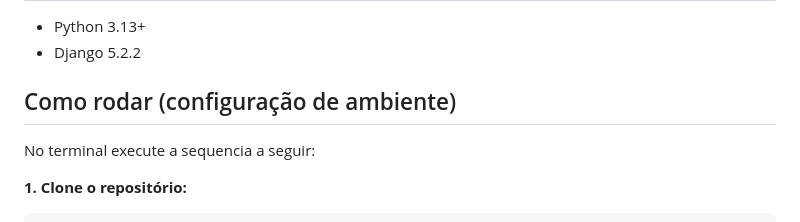
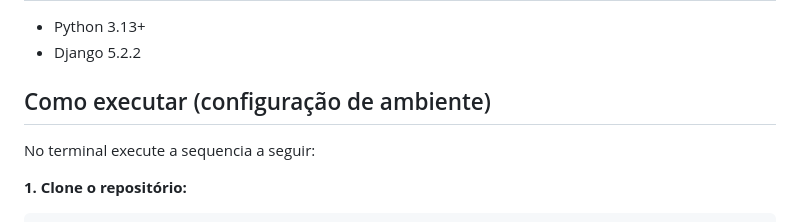
Before and after one commit to diegocordeiro/trabalho_algoritmos_ordenacao, a Markdown page: README.md, the part around the change. GitHub-like rendering.

Commit message:
Corrigir readme.mb

```diff
--- a/README.md
+++ b/README.md
@@ -14,7 +14,7 @@
 - Python 3.13+
 - Django 5.2.2
 
-## Como rodar (configuração de ambiente)
+## Como executar (configuração de ambiente)
 
 No terminal execute a sequencia a seguir:
 
```
